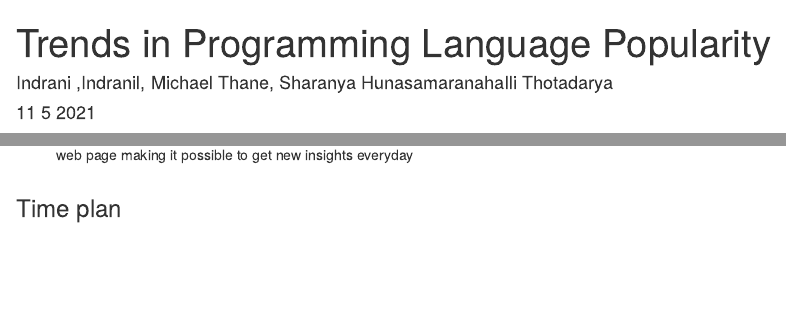
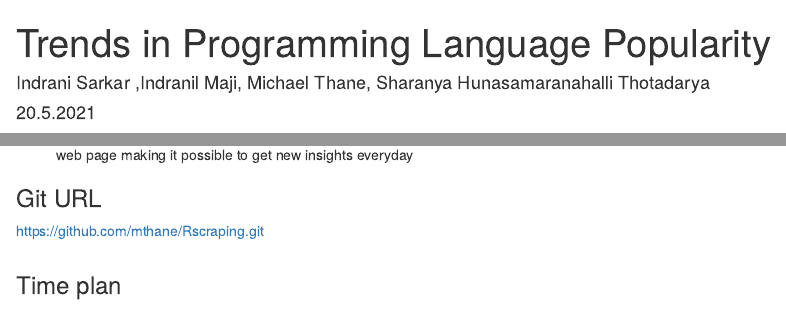
Before and after one commit to mthane/Rscraping, an R Markdown document (proposal/ProjectProposal.RMd): the page in a window 1100 px wide, from its top, and a second part further down, joined at a grey line. Rendered offline with R 4.5, knitr and Pandoc, with nearby package versions; some code elsewhere in the file could not run offline.

Commit message:
Git Url and name change

```diff
--- a/proposal/ProjectProposal.RMd
+++ b/proposal/ProjectProposal.RMd
@@ -1,7 +1,7 @@
 ---
 title: "Trends in Programming Language Popularity"
-author: "Indrani ,Indranil, Michael Thane, Sharanya Hunasamaranahalli Thotadarya"
-date: "11 5 2021"
+author: "Indrani Sarkar ,Indranil Maji, Michael Thane, Sharanya Hunasamaranahalli Thotadarya"
+date: "20.5.2021"
 
 output:
   rmarkdown::html_document:
@@ -142,3 +142,4 @@ For the Reddit posts the plan is to use an API from Reddit to get data sets for
   - Checkboxes or Dropdown menus to select different programming languages
 - Bonus: Shiny offers the opportunity of refreshing the data sets on a web page making it possible to get new insights everyday
 
+### Git URL
```
Also changed, not shown: proposal/ProjectProposal.RMd (4 more changed lines), 1 other file.
